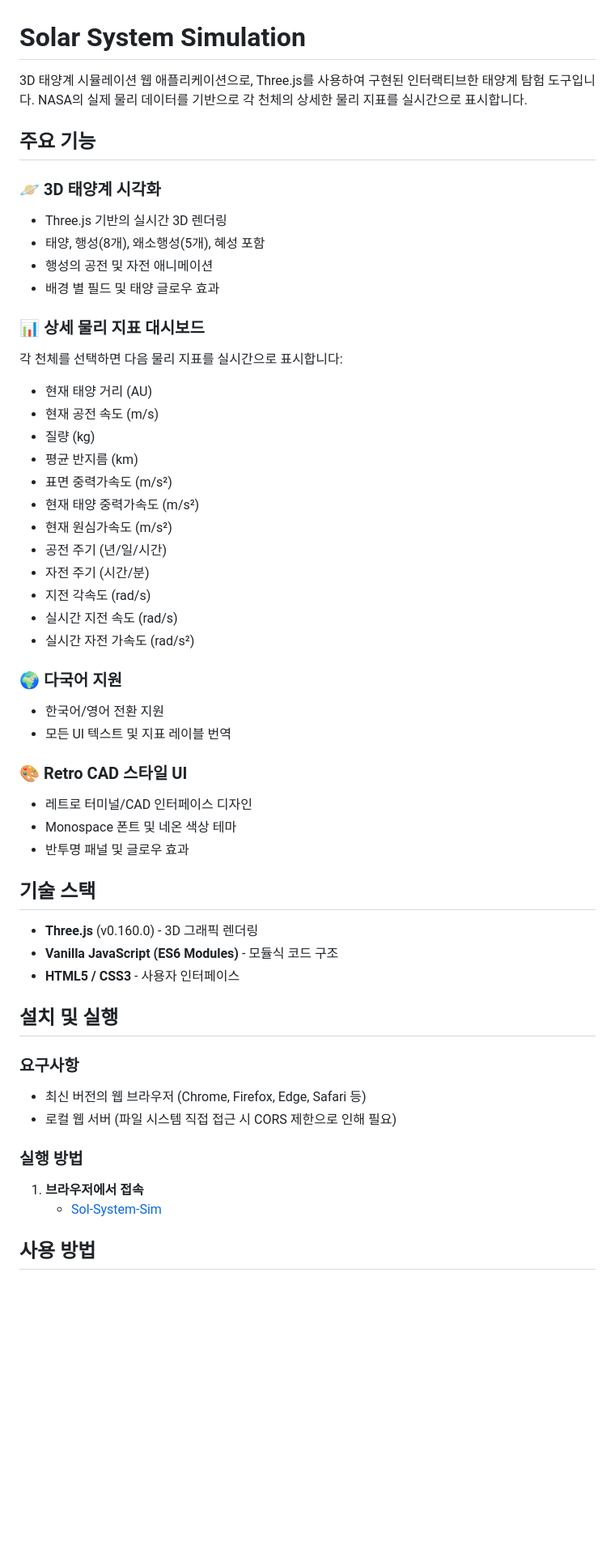
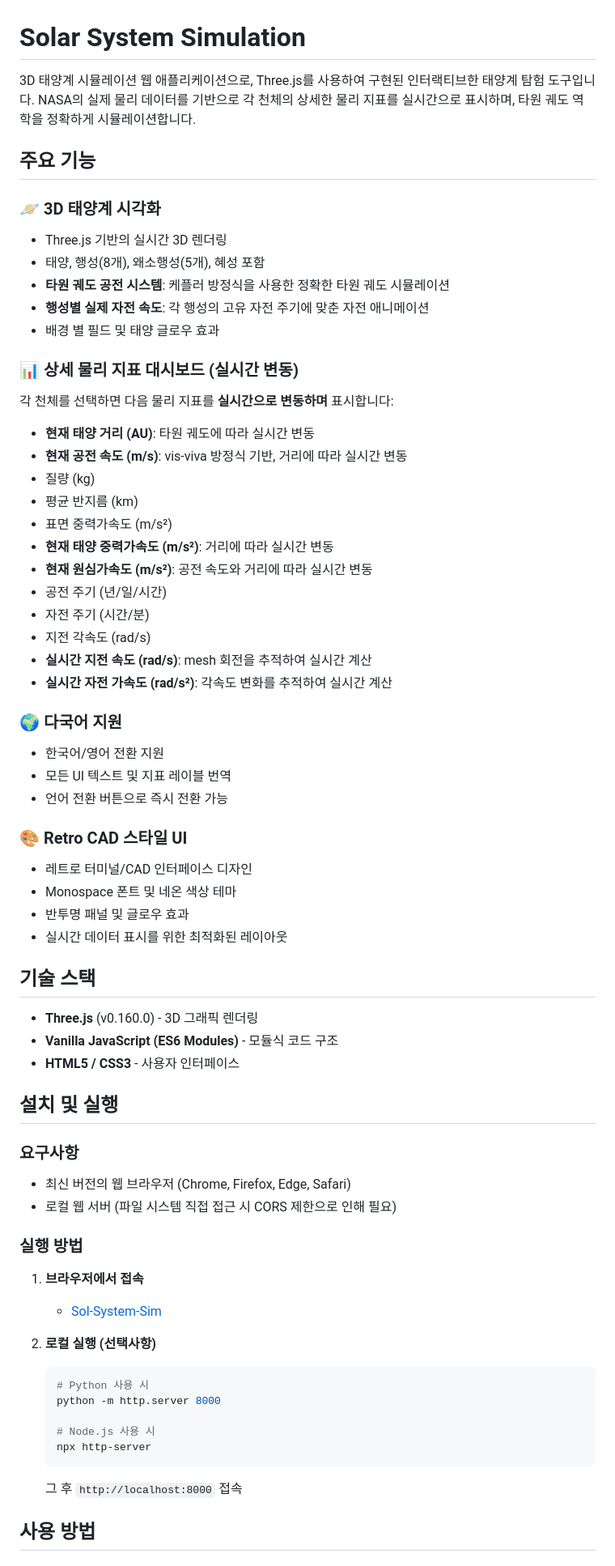
Before and after one commit to JTech-CO/SolarSystemSim, a Markdown page: README.md, the part around the change printed below. Shown: that part at 81% size. Rendered like a GitHub page; blank space fills up the shorter version.

````diff
--- a/README.md
+++ b/README.md
@@ -1,38 +1,41 @@
 # Solar System Simulation
 
-3D 태양계 시뮬레이션 웹 애플리케이션으로, Three.js를 사용하여 구현된 인터랙티브한 태양계 탐험 도구입니다. NASA의 실제 물리 데이터를 기반으로 각 천체의 상세한 물리 지표를 실시간으로 표시합니다.
+3D 태양계 시뮬레이션 웹 애플리케이션으로, Three.js를 사용하여 구현된 인터랙티브한 태양계 탐험 도구입니다. NASA의 실제 물리 데이터를 기반으로 각 천체의 상세한 물리 지표를 실시간으로 표시하며, 타원 궤도 역학을 정확하게 시뮬레이션합니다.
 
 ## 주요 기능
 
 ### 🪐 3D 태양계 시각화
 - Three.js 기반의 실시간 3D 렌더링
 - 태양, 행성(8개), 왜소행성(5개), 혜성 포함
-- 행성의 공전 및 자전 애니메이션
+- **타원 궤도 공전 시스템**: 케플러 방정식을 사용한 정확한 타원 궤도 시뮬레이션
+- **행성별 실제 자전 속도**: 각 행성의 고유 자전 주기에 맞춘 자전 애니메이션
 - 배경 별 필드 및 태양 글로우 효과
 
-### 📊 상세 물리 지표 대시보드
-각 천체를 선택하면 다음 물리 지표를 실시간으로 표시합니다:
-- 현재 태양 거리 (AU)
-- 현재 공전 속도 (m/s)
+### 📊 상세 물리 지표 대시보드 (실시간 변동)
+각 천체를 선택하면 다음 물리 지표를 **실시간으로 변동하며** 표시합니다:
+- **현재 태양 거리 (AU)**: 타원 궤도에 따라 실시간 변동
+- **현재 공전 속도 (m/s)**: vis-viva 방정식 기반, 거리에 따라 실시간 변동
 - 질량 (kg)
 - 평균 반지름 (km)
 - 표면 중력가속도 (m/s²)
-- 현재 태양 중력가속도 (m/s²)
-- 현재 원심가속도 (m/s²)
+- **현재 태양 중력가속도 (m/s²)**: 거리에 따라 실시간 변동
+- **현재 원심가속도 (m/s²)**: 공전 속도와 거리에 따라 실시간 변동
 - 공전 주기 (년/일/시간)
 - 자전 주기 (시간/분)
 - 지전 각속도 (rad/s)
-- 실시간 지전 속도 (rad/s)
-- 실시간 자전 가속도 (rad/s²)
+- **실시간 지전 속도 (rad/s)**: mesh 회전을 추적하여 실시간 계산
+- **실시간 자전 가속도 (rad/s²)**: 각속도 변화를 추적하여 실시간 계산
 
 ### 🌍 다국어 지원
 - 한국어/영어 전환 지원
 - 모든 UI 텍스트 및 지표 레이블 번역
+- 언어 전환 버튼으로 즉시 전환 가능
 
 ### 🎨 Retro CAD 스타일 UI
 - 레트로 터미널/CAD 인터페이스 디자인
 - Monospace 폰트 및 네온 색상 테마
 - 반투명 패널 및 글로우 효과
+- 실시간 데이터 표시를 위한 최적화된 레이아웃
 
 ## 기술 스택
 
@@ -43,13 +46,23 @@
 ## 설치 및 실행
 
 ### 요구사항
-- 최신 버전의 웹 브라우저 (Chrome, Firefox, Edge, Safari 등)
+- 최신 버전의 웹 브라우저 (Chrome, Firefox, Edge, Safari)
 - 로컬 웹 서버 (파일 시스템 직접 접근 시 CORS 제한으로 인해 필요)
 
 ### 실행 방법
 
 1. **브라우저에서 접속**
-   - [Sol-System-Sim](<https://jtech-co.github.io/SolarSystemSim/index.html>)
+   - [Sol-System-Sim](https://jtech-co.github.io/SolarSystemSim/index.html)
+
+2. **로컬 실행 (선택사항)**
+   ```bash
+   # Python 사용 시
+   python -m http.server 8000
+
+   # Node.js 사용 시
+   npx http-server
+   ```
+   그 후 `http://localhost:8000` 접속
 
 ## 사용 방법
 
````
Also changed, not shown: other parts of README.md (+64 -22 lines).
